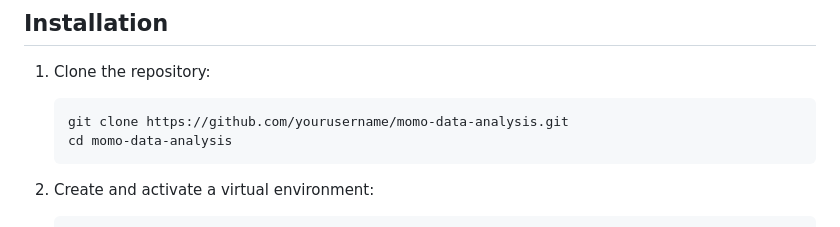
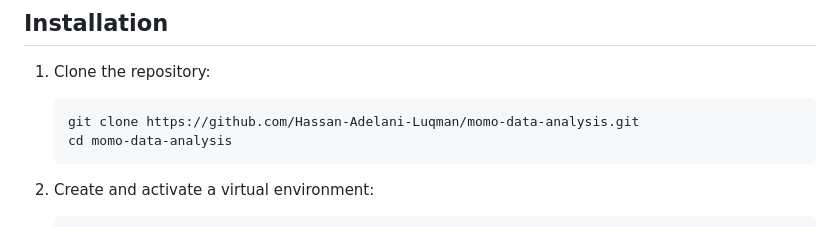
Before and after one commit to Hassan-Adelani-Luqman/momo-data-analysis, a Markdown page: docs/README.md, the part around the change. Rendered like a GitHub page.

````diff
--- a/docs/README.md
+++ b/docs/README.md
@@ -57,7 +57,7 @@ A full-stack application for processing, analyzing, and visualizing MTN Mobile M
 
 1. Clone the repository:
    ```bash
-   git clone https://github.com/yourusername/momo-data-analysis.git
+   git clone https://github.com/Hassan-Adelani-Luqman/momo-data-analysis.git
    cd momo-data-analysis
    ```
 
````
